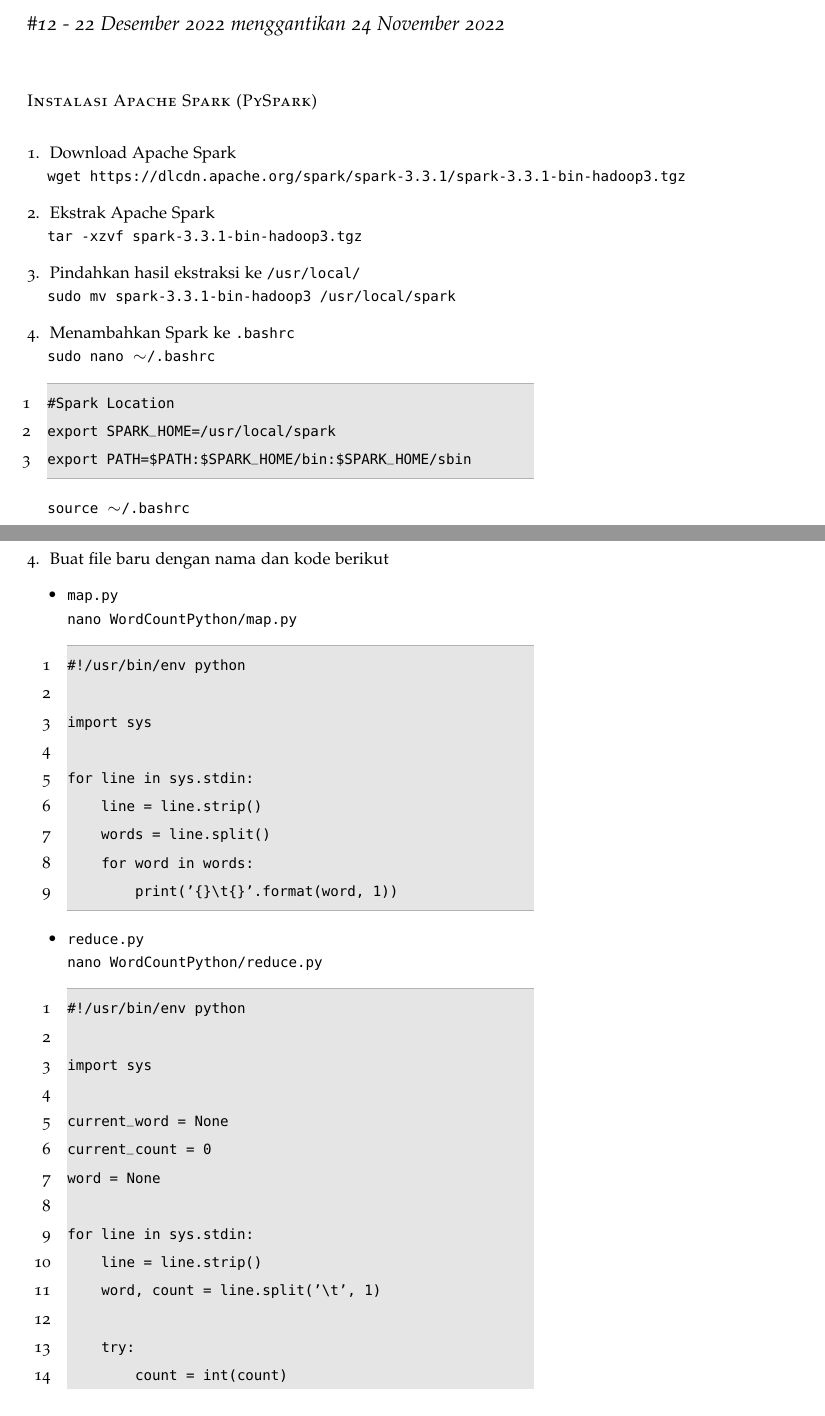
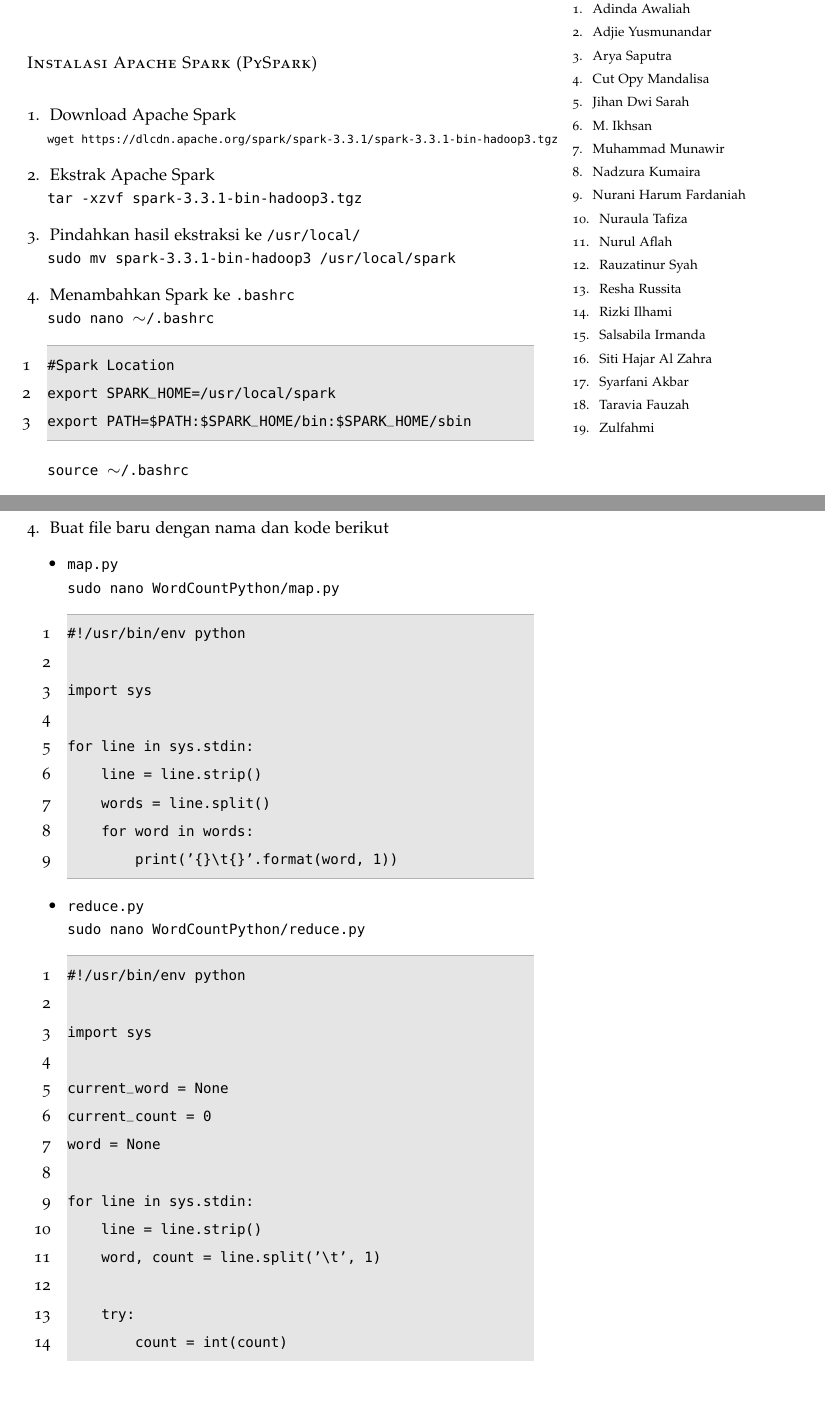
Before and after one commit to muhdavi/practice-big-data-2022, a LaTeX document (lab_notes.tex): two parts of pages 19 and 20 of 69, joined at a grey line, cut at the place of the change, the shorter picture padded with empty space. Compiled offline with pdfLaTeX.

Commit message:
update materi

```diff
--- a/lab_notes.tex
+++ b/lab_notes.tex
@@ -904,13 +904,37 @@
 
 %%%%%%%%%%%%%%%%%%%%%%%%%%%%%%%%%%%%%%%%%%%%%%%%%%%%%%%%
 \clearpage
-\newday{\#12 - 22 Desember 2022 menggantikan 24 November 2022}
+\newday{\#12 - 22 Desember 2022 menggantikan 24 November 2022
+\footnote{Mahasiswa yang hadir:
+\begin{enumerate}
+\item Adinda Awaliah
+\item Adjie Yusmunandar
+\item Arya Saputra
+\item Cut Opy Mandalisa
+%\item Faiza Yuwafiqi
+\item Jihan Dwi Sarah
+\item M. Ikhsan
+%\item Muhammad Ikrammullah
+\item Muhammad Munawir
+\item Nadzura Kumaira
+\item Nurani Harum Fardaniah
+\item Nuraula Tafiza
+\item Nurul Aflah
+\item Rauzatinur Syah
+\item Resha Russita
+\item Rizki Ilhami
+\item Salsabila Irmanda
+\item Siti Hajar Al Zahra
+\item Syarfani Akbar
+\item Taravia Fauzah
+\item Zulfahmi
+\end{enumerate}}}
 
 \newthought{Instalasi Apache Spark (PySpark)}
 
 \begin{enumerate}
 \item Download Apache Spark \\
-{\tt wget https://dlcdn.apache.org/spark/spark-3.3.1/spark-3.3.1-bin-hadoop3.tgz}
+{\tt \footnotesize{wget https://dlcdn.apache.org/spark/spark-3.3.1/spark-3.3.1-bin-hadoop3.tgz}}
 
 \item Ekstrak Apache Spark \\
 {\tt tar -xzvf spark-3.3.1-bin-hadoop3.tgz}
@@ -965,7 +988,7 @@
 \item Buat file baru dengan nama dan kode berikut
 \begin{itemize}
 \item {\tt map.py} \\
-{\tt nano WordCountPython/map.py}
+{\tt sudo nano WordCountPython/map.py}
 \begin{lstlisting}
 #!/usr/bin/env python
 
@@ -980,7 +1003,7 @@
 %{\tt wget https://raw.githubusercontent.com/muhdavi/kode-practice- big-data/main/WordCountPython/map.py}
 
 \item {\tt reduce.py} \\
-{\tt nano WordCountPython/reduce.py}
+{\tt sudo nano WordCountPython/reduce.py}
 \begin{lstlisting}
 #!/usr/bin/env python
 
```
Also changed, not shown: lab_notes.tex (25 more changed lines).
